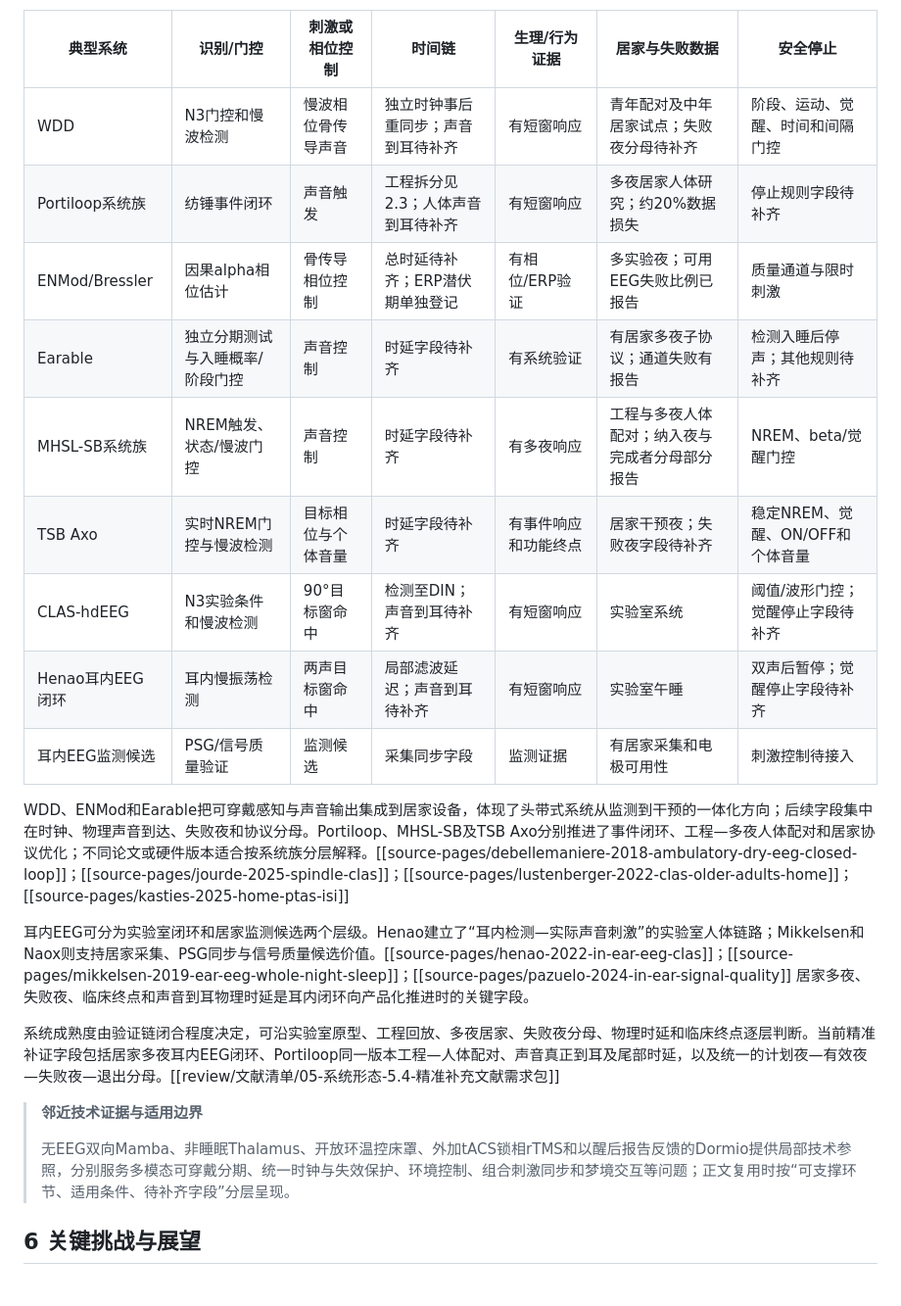
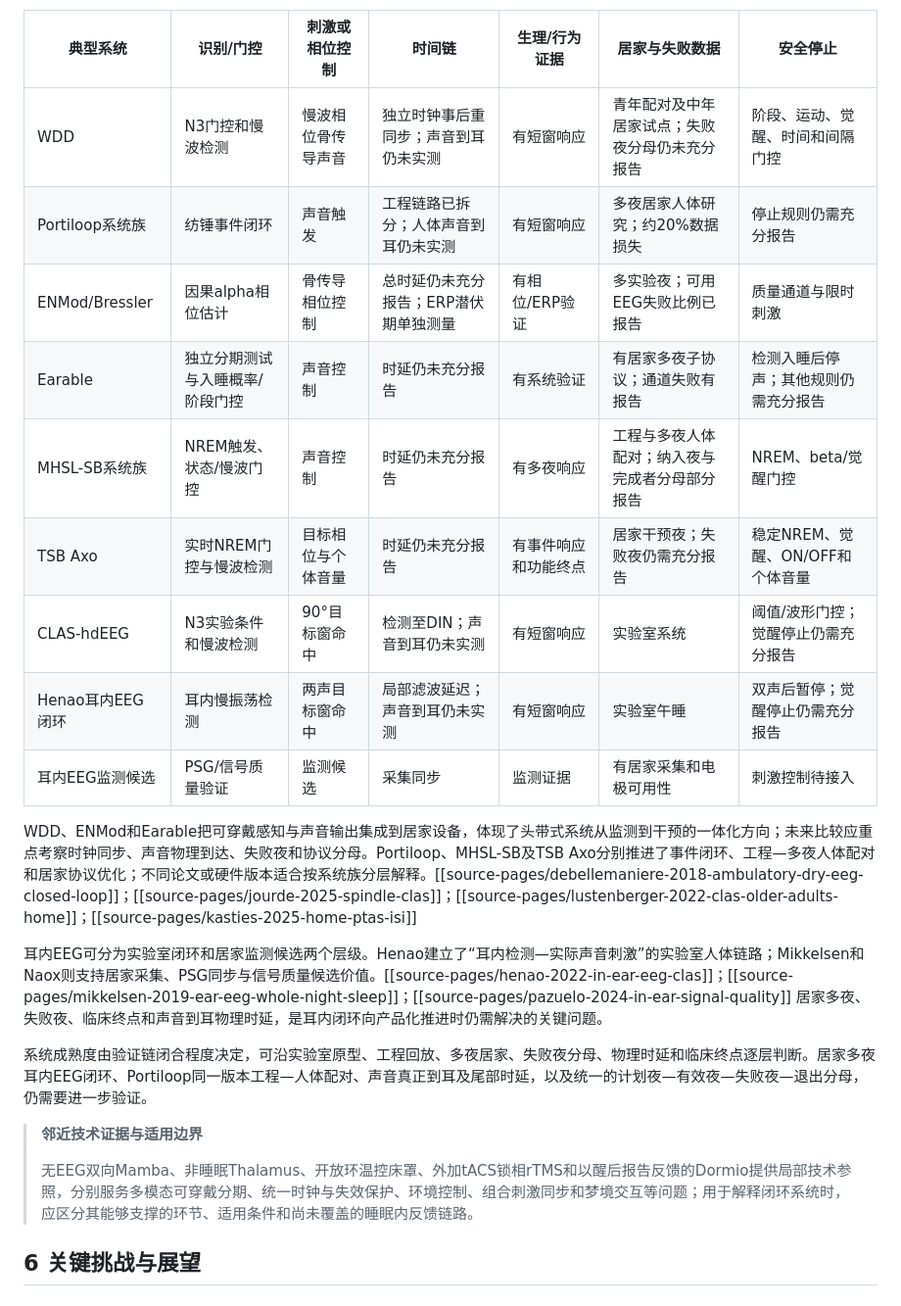
Before and after one commit to April202305/sleepwiki, a Markdown page: wiki/review/综述正文v14草案-2.2至6.5.md, the part around one of its changes. Shown at 98% size. Drawn GitHub-style.

```diff
--- a/wiki/review/综述正文v14草案-2.2至6.5.md
+++ b/wiki/review/综述正文v14草案-2.2至6.5.md
@@ -230,25 +230,25 @@ Lustenberger的反馈tACS显示，刺激期间伪影会造成EEG盲区，刺激
 
 | 典型系统 | 识别/门控 | 刺激或相位控制 | 时间链 | 生理/行为证据 | 居家与失败数据 | 安全停止 |
 | --- | --- | --- | --- | --- | --- | --- |
-| WDD | N3门控和慢波检测 | 慢波相位骨传导声音 | 独立时钟事后重同步；声音到耳待补齐 | 有短窗响应 | 青年配对及中年居家试点；失败夜分母待补齐 | 阶段、运动、觉醒、时间和间隔门控 |
-| Portiloop系统族 | 纺锤事件闭环 | 声音触发 | 工程拆分见2.3；人体声音到耳待补齐 | 有短窗响应 | 多夜居家人体研究；约20%数据损失 | 停止规则字段待补齐 |
-| ENMod/Bressler | 因果alpha相位估计 | 骨传导相位控制 | 总时延待补齐；ERP潜伏期单独登记 | 有相位/ERP验证 | 多实验夜；可用EEG失败比例已报告 | 质量通道与限时刺激 |
-| Earable | 独立分期测试与入睡概率/阶段门控 | 声音控制 | 时延字段待补齐 | 有系统验证 | 有居家多夜子协议；通道失败有报告 | 检测入睡后停声；其他规则待补齐 |
-| MHSL-SB系统族 | NREM触发、状态/慢波门控 | 声音控制 | 时延字段待补齐 | 有多夜响应 | 工程与多夜人体配对；纳入夜与完成者分母部分报告 | NREM、beta/觉醒门控 |
-| TSB Axo | 实时NREM门控与慢波检测 | 目标相位与个体音量 | 时延字段待补齐 | 有事件响应和功能终点 | 居家干预夜；失败夜字段待补齐 | 稳定NREM、觉醒、ON/OFF和个体音量 |
-| CLAS-hdEEG | N3实验条件和慢波检测 | 90°目标窗命中 | 检测至DIN；声音到耳待补齐 | 有短窗响应 | 实验室系统 | 阈值/波形门控；觉醒停止字段待补齐 |
-| Henao耳内EEG闭环 | 耳内慢振荡检测 | 两声目标窗命中 | 局部滤波延迟；声音到耳待补齐 | 有短窗响应 | 实验室午睡 | 双声后暂停；觉醒停止字段待补齐 |
-| 耳内EEG监测候选 | PSG/信号质量验证 | 监测候选 | 采集同步字段 | 监测证据 | 有居家采集和电极可用性 | 刺激控制待接入 |
+| WDD | N3门控和慢波检测 | 慢波相位骨传导声音 | 独立时钟事后重同步；声音到耳仍未实测 | 有短窗响应 | 青年配对及中年居家试点；失败夜分母仍未充分报告 | 阶段、运动、觉醒、时间和间隔门控 |
+| Portiloop系统族 | 纺锤事件闭环 | 声音触发 | 工程链路已拆分；人体声音到耳仍未实测 | 有短窗响应 | 多夜居家人体研究；约20%数据损失 | 停止规则仍需充分报告 |
+| ENMod/Bressler | 因果alpha相位估计 | 骨传导相位控制 | 总时延仍未充分报告；ERP潜伏期单独测量 | 有相位/ERP验证 | 多实验夜；可用EEG失败比例已报告 | 质量通道与限时刺激 |
+| Earable | 独立分期测试与入睡概率/阶段门控 | 声音控制 | 时延仍未充分报告 | 有系统验证 | 有居家多夜子协议；通道失败有报告 | 检测入睡后停声；其他规则仍需充分报告 |
+| MHSL-SB系统族 | NREM触发、状态/慢波门控 | 声音控制 | 时延仍未充分报告 | 有多夜响应 | 工程与多夜人体配对；纳入夜与完成者分母部分报告 | NREM、beta/觉醒门控 |
+| TSB Axo | 实时NREM门控与慢波检测 | 目标相位与个体音量 | 时延仍未充分报告 | 有事件响应和功能终点 | 居家干预夜；失败夜仍需充分报告 | 稳定NREM、觉醒、ON/OFF和个体音量 |
+| CLAS-hdEEG | N3实验条件和慢波检测 | 90°目标窗命中 | 检测至DIN；声音到耳仍未实测 | 有短窗响应 | 实验室系统 | 阈值/波形门控；觉醒停止仍需充分报告 |
+| Henao耳内EEG闭环 | 耳内慢振荡检测 | 两声目标窗命中 | 局部滤波延迟；声音到耳仍未实测 | 有短窗响应 | 实验室午睡 | 双声后暂停；觉醒停止仍需充分报告 |
+| 耳内EEG监测候选 | PSG/信号质量验证 | 监测候选 | 采集同步 | 监测证据 | 有居家采集和电极可用性 | 刺激控制待接入 |
 
-WDD、ENMod和Earable把可穿戴感知与声音输出集成到居家设备，体现了头带式系统从监测到干预的一体化方向；后续字段集中在时钟、物理声音到达、失败夜和协议分母。Portiloop、MHSL-SB及TSB Axo分别推进了事件闭环、工程—多夜人体配对和居家协议优化；不同论文或硬件版本适合按系统族分层解释。[[source-pages/debellemaniere-2018-ambulatory-dry-eeg-closed-loop]]；[[source-pages/jourde-2025-spindle-clas]]；[[source-pages/lustenberger-2022-clas-older-adults-home]]；[[source-pages/kasties-2025-home-ptas-isi]]
+WDD、ENMod和Earable把可穿戴感知与声音输出集成到居家设备，体现了头带式系统从监测到干预的一体化方向；未来比较应重点考察时钟同步、声音物理到达、失败夜和协议分母。Portiloop、MHSL-SB及TSB Axo分别推进了事件闭环、工程—多夜人体配对和居家协议优化；不同论文或硬件版本适合按系统族分层解释。[[source-pages/debellemaniere-2018-ambulatory-dry-eeg-closed-loop]]；[[source-pages/jourde-2025-spindle-clas]]；[[source-pages/lustenberger-2022-clas-older-adults-home]]；[[source-pages/kasties-2025-home-ptas-isi]]
 
-耳内EEG可分为实验室闭环和居家监测候选两个层级。Henao建立了“耳内检测—实际声音刺激”的实验室人体链路；Mikkelsen和Naox则支持居家采集、PSG同步与信号质量候选价值。[[source-pages/henao-2022-in-ear-eeg-clas]]；[[source-pages/mikkelsen-2019-ear-eeg-whole-night-sleep]]；[[source-pages/pazuelo-2024-in-ear-signal-quality]] 居家多夜、失败夜、临床终点和声音到耳物理时延是耳内闭环向产品化推进时的关键字段。
+耳内EEG可分为实验室闭环和居家监测候选两个层级。Henao建立了“耳内检测—实际声音刺激”的实验室人体链路；Mikkelsen和Naox则支持居家采集、PSG同步与信号质量候选价值。[[source-pages/henao-2022-in-ear-eeg-clas]]；[[source-pages/mikkelsen-2019-ear-eeg-whole-night-sleep]]；[[source-pages/pazuelo-2024-in-ear-signal-quality]] 居家多夜、失败夜、临床终点和声音到耳物理时延，是耳内闭环向产品化推进时仍需解决的关键问题。
 
-系统成熟度由验证链闭合程度决定，可沿实验室原型、工程回放、多夜居家、失败夜分母、物理时延和临床终点逐层判断。当前精准补证字段包括居家多夜耳内EEG闭环、Portiloop同一版本工程—人体配对、声音真正到耳及尾部时延，以及统一的计划夜—有效夜—失败夜—退出分母。[[review/文献清单/05-系统形态-5.4-精准补充文献需求包]]
+系统成熟度由验证链闭合程度决定，可沿实验室原型、工程回放、多夜居家、失败夜分母、物理时延和临床终点逐层判断。居家多夜耳内EEG闭环、Portiloop同一版本工程—人体配对、声音真正到耳及尾部时延，以及统一的计划夜—有效夜—失败夜—退出分母，仍需要进一步验证。
 
 > **邻近技术证据与适用边界**
 >
-> 无EEG双向Mamba、非睡眠Thalamus、开放环温控床罩、外加tACS锁相rTMS和以醒后报告反馈的Dormio提供局部技术参照，分别服务多模态可穿戴分期、统一时钟与失效保护、环境控制、组合刺激同步和梦境交互等问题；正文复用时按“可支撑环节、适用条件、待补齐字段”分层呈现。
+> 无EEG双向Mamba、非睡眠Thalamus、开放环温控床罩、外加tACS锁相rTMS和以醒后报告反馈的Dormio提供局部技术参照，分别服务多模态可穿戴分期、统一时钟与失效保护、环境控制、组合刺激同步和梦境交互等问题；用于解释闭环系统时，应区分其能够支撑的环节、适用条件和尚未覆盖的睡眠内反馈链路。
 
 ## 6 关键挑战与展望
 
```
Also changed, not shown: other parts of wiki/review/综述正文v14草案-2.2至6.5.md (+10 -10 lines).
